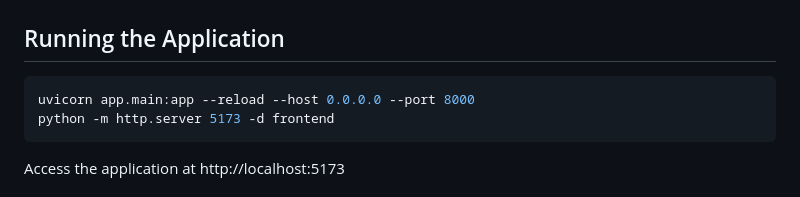
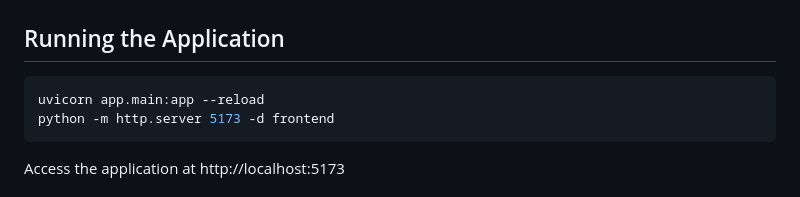
Before and after one commit to vgsamsonov/llm-chat-app, a Markdown page: README.md, the part around the change. Drawn GitHub-style.

````diff
--- a/README.md
+++ b/README.md
@@ -33,7 +33,7 @@ alembic upgrade head
 
 ## Running the Application
 ```powershell
-uvicorn app.main:app --reload --host 0.0.0.0 --port 8000
+uvicorn app.main:app --reload
 python -m http.server 5173 -d frontend
 ```
 Access the application at http://localhost:5173
````
